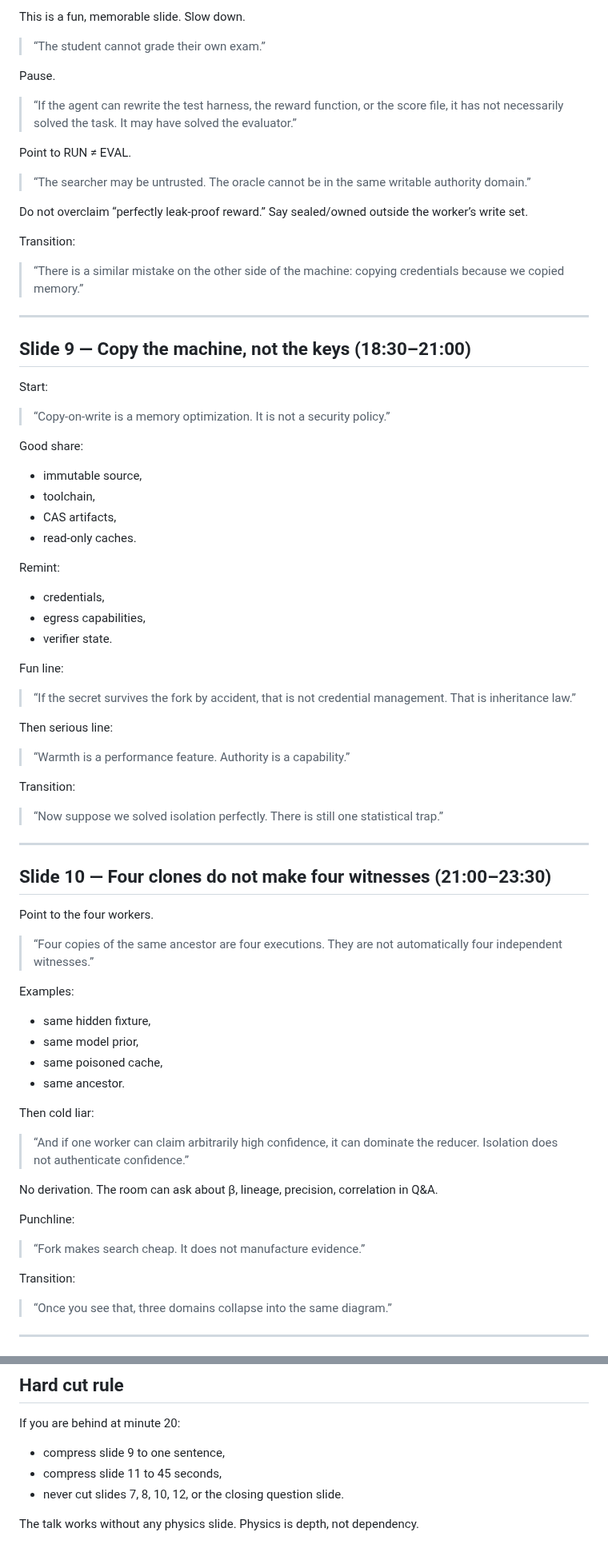
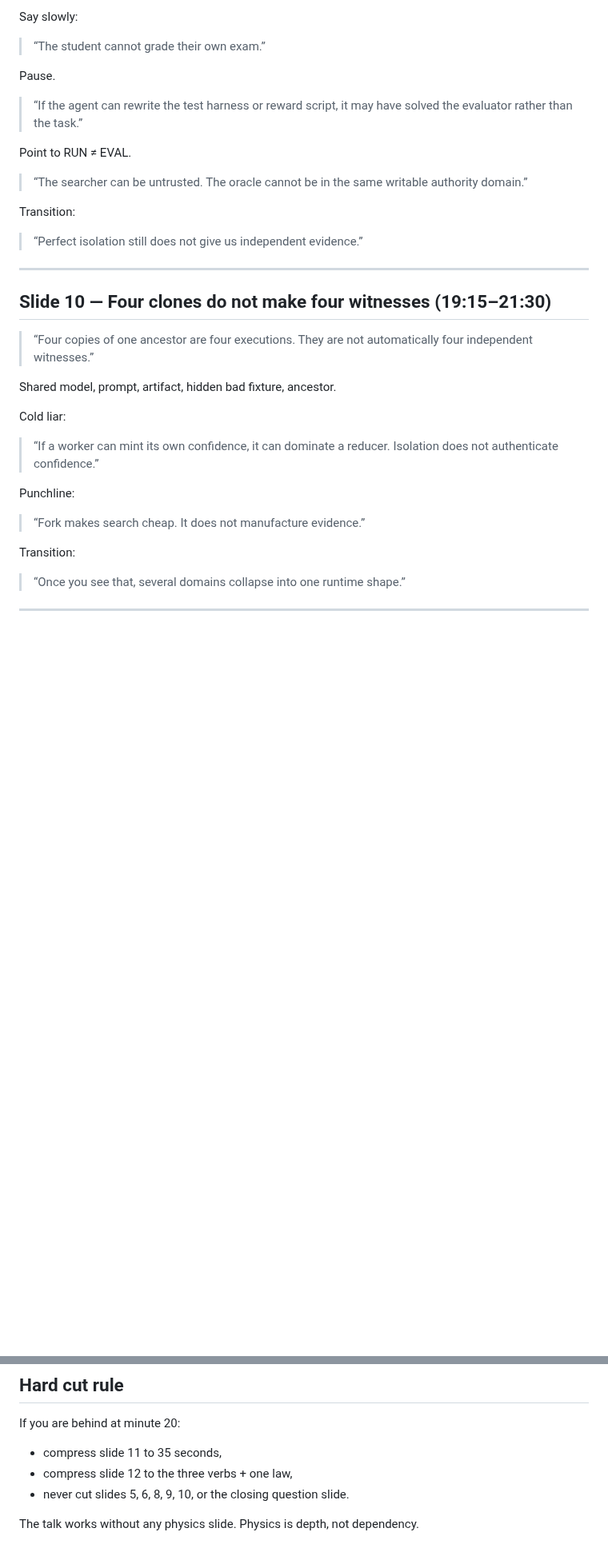
Before and after one commit to zozo123/cam-talk-london-26, a Markdown page: SPEAKER-NOTES-30MIN.md, 2 parts joined by grey strips. Shown at 80% size. Drawn GitHub-style; blank space fills up the shorter version.

```diff
--- a/SPEAKER-NOTES-30MIN.md
+++ b/SPEAKER-NOTES-30MIN.md
@@ -204,72 +225,31 @@ Transition:
 
-This is a fun, memorable slide. Slow down.
+Say slowly:
 
 > “The student cannot grade their own exam.”
 
 Pause.
 
-> “If the agent can rewrite the test harness, the reward function, or the score file, it has not necessarily solved the task. It may have solved the evaluator.”
+> “If the agent can rewrite the test harness or reward script, it may have solved the evaluator rather than the task.”
 
 Point to RUN ≠ EVAL.
 
-> “The searcher may be untrusted. The oracle cannot be in the same writable authority domain.”
-
-Do not overclaim “perfectly leak-proof reward.” Say sealed/owned outside the worker’s write set.
+> “The searcher can be untrusted. The oracle cannot be in the same writable authority domain.”
 
 Transition:
 
-> “There is a similar mistake on the other side of the machine: copying credentials because we copied memory.”
+> “Perfect isolation still does not give us independent evidence.”
 
 ---
 
-## Slide 9 — Copy the machine, not the keys (18:30–21:00)
+## Slide 10 — Four clones do not make four witnesses (19:15–21:30)
 
-Start:
+> “Four copies of one ancestor are four executions. They are not automatically four independent witnesses.”
 
-> “Copy-on-write is a memory optimization. It is not a security policy.”
+Shared model, prompt, artifact, hidden bad fixture, ancestor.
 
-Good share:
-- immutable source,
-- toolchain,
-- CAS artifacts,
-- read-only caches.
+Cold liar:
 
-Remint:
-- credentials,
-- egress capabilities,
-- verifier state.
-
-Fun line:
-
-> “If the secret survives the fork by accident, that is not credential management. That is inheritance law.”
-
-Then serious line:
-
-> “Warmth is a performance feature. Authority is a capability.”
-
-Transition:
-
-> “Now suppose we solved isolation perfectly. There is still one statistical trap.”
-
----
-
-## Slide 10 — Four clones do not make four witnesses (21:00–23:30)
-
-Point to the four workers.
-
-> “Four copies of the same ancestor are four executions. They are not automatically four independent witnesses.”
-
-Examples:
-- same hidden fixture,
-- same model prior,
-- same poisoned cache,
-- same ancestor.
-
-Then cold liar:
-
-> “And if one worker can claim arbitrarily high confidence, it can dominate the reducer. Isolation does not authenticate confidence.”
-
-No derivation. The room can ask about β, lineage, precision, correlation in Q&A.
+> “If a worker can mint its own confidence, it can dominate a reducer. Isolation does not authenticate confidence.”
 
 Punchline:
 
@@ -277,7 +257,7 @@ Punchline:
 
 Transition:
 
-> “Once you see that, three domains collapse into the same diagram.”
+> “Once you see that, several domains collapse into one runtime shape.”
 
 ---
 
@@ -393,8 +381,8 @@ Answer:
 ## Hard cut rule
 
 If you are behind at minute 20:
-- compress slide 9 to one sentence,
-- compress slide 11 to 45 seconds,
-- never cut slides 7, 8, 10, 12, or the closing question slide.
+- compress slide 11 to 35 seconds,
+- compress slide 12 to the three verbs + one law,
+- never cut slides 5, 6, 8, 9, 10, or the closing question slide.
 
 The talk works without any physics slide. Physics is depth, not dependency.
```
Also changed, not shown: other parts of SPEAKER-NOTES-30MIN.md (+110 -81 lines).
